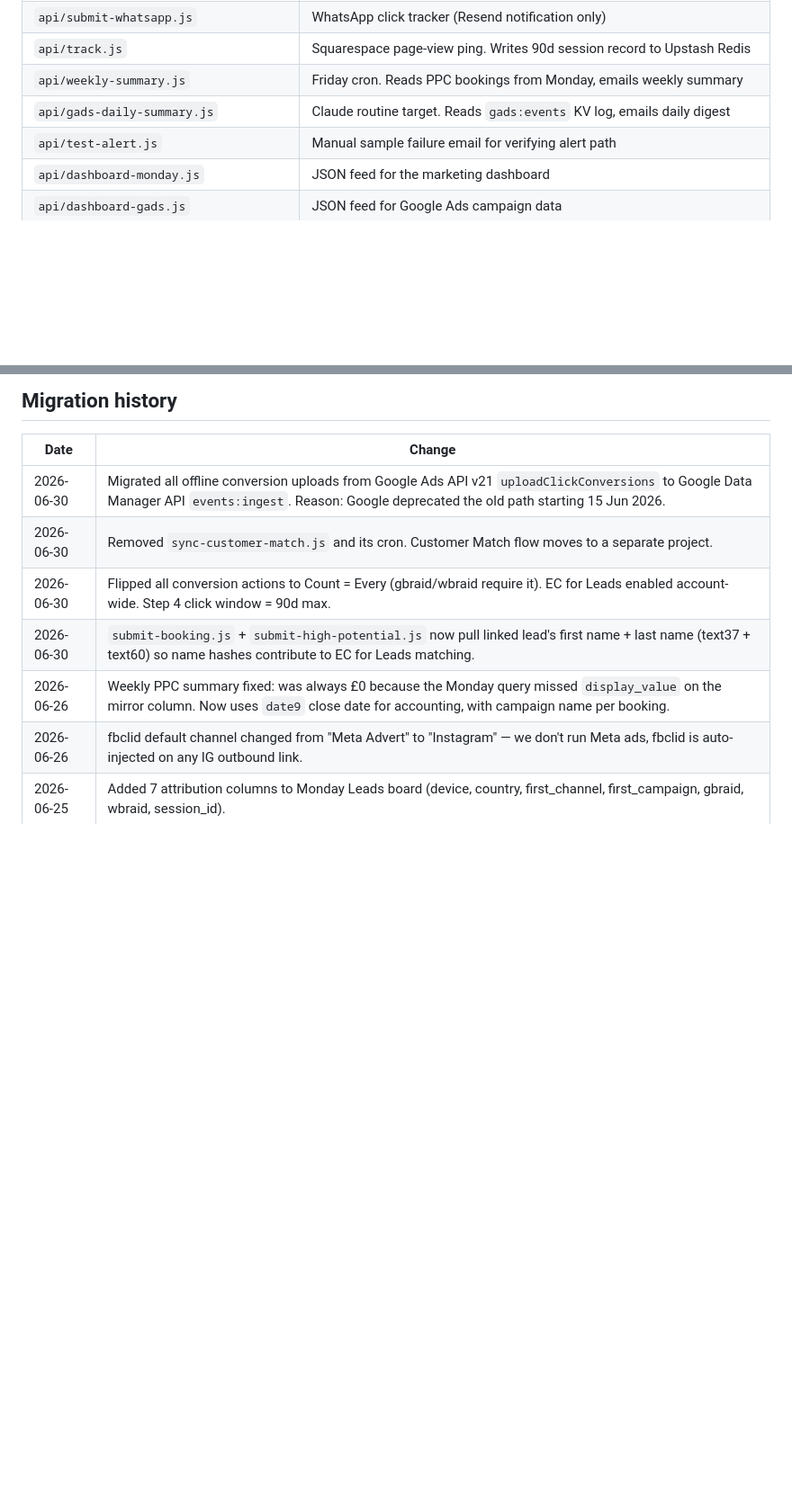
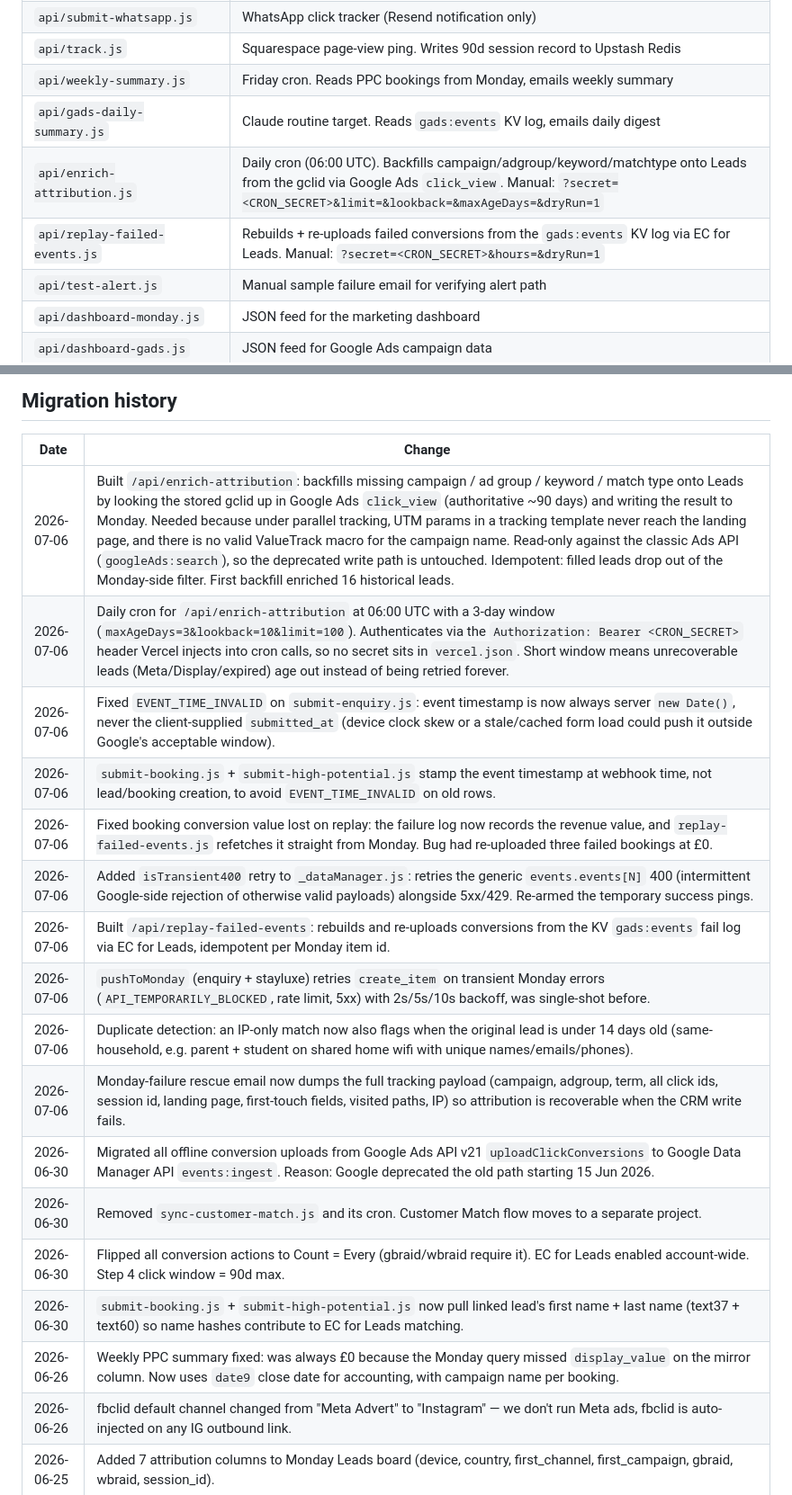
Before and after one commit to AlexO-Luxe/luxe-lead-capture, a Markdown page: README.md, 2 parts joined by grey strips. Shown at 90% size. Drawn GitHub-style; blank space fills up the shorter version.

Commit message:
docs: record 2026-07-06 work in README (enrich-attribution, cron, fixes)
Backfills the migration history from 2026-06-30 through the full 2026-07-06
batch: the enrich-attribution endpoint + daily cron, EVENT_TIME_INVALID fixes,
booking replay value fix, transient-400 retry, replay endpoint, Monday
create_item retry, same-household duplicate exception, and the rescue-email
enrichment. Adds the two new endpoints to the file map and a monitoring entry,
plus a known-issues note on the parallel-tracking / tracking-template gap.

Co-Authored-By: Claude Sonnet 5 <noreply@anthropic.com>

```diff
--- a/README.md
+++ b/README.md
@@ -57,6 +57,8 @@ Outbound monitoring:
 | `api/track.js` | Squarespace page-view ping. Writes 90d session record to Upstash Redis |
 | `api/weekly-summary.js` | Friday cron. Reads PPC bookings from Monday, emails weekly summary |
 | `api/gads-daily-summary.js` | Claude routine target. Reads `gads:events` KV log, emails daily digest |
+| `api/enrich-attribution.js` | Daily cron (06:00 UTC). Backfills campaign/adgroup/keyword/matchtype onto Leads from the gclid via Google Ads `click_view`. Manual: `?secret=<CRON_SECRET>&limit=&lookback=&maxAgeDays=&dryRun=1` |
+| `api/replay-failed-events.js` | Rebuilds + re-uploads failed conversions from the `gads:events` KV log via EC for Leads. Manual: `?secret=<CRON_SECRET>&hours=&dryRun=1` |
 | `api/test-alert.js` | Manual sample failure email for verifying alert path |
 | `api/dashboard-monday.js` | JSON feed for the marketing dashboard |
 | `api/dashboard-gads.js` | JSON feed for Google Ads campaign data |
@@ -326,6 +331,16 @@ vercel logs https://luxe-lead-capture.vercel.app --follow
 
 | Date | Change |
 |------|--------|
+| 2026-07-06 | Built `/api/enrich-attribution`: backfills missing campaign / ad group / keyword / match type onto Leads by looking the stored gclid up in Google Ads `click_view` (authoritative ~90 days) and writing the result to Monday. Needed because under parallel tracking, UTM params in a tracking template never reach the landing page, and there is no valid ValueTrack macro for the campaign name. Read-only against the classic Ads API (`googleAds:search`), so the deprecated write path is untouched. Idempotent: filled leads drop out of the Monday-side filter. First backfill enriched 16 historical leads. |
+| 2026-07-06 | Daily cron for `/api/enrich-attribution` at 06:00 UTC with a 3-day window (`maxAgeDays=3&lookback=10&limit=100`). Authenticates via the `Authorization: Bearer <CRON_SECRET>` header Vercel injects into cron calls, so no secret sits in `vercel.json`. Short window means unrecoverable leads (Meta/Display/expired) age out instead of being retried forever. |
+| 2026-07-06 | Fixed `EVENT_TIME_INVALID` on `submit-enquiry.js`: event timestamp is now always server `new Date()`, never the client-supplied `submitted_at` (device clock skew or a stale/cached form load could push it outside Google's acceptable window). |
+| 2026-07-06 | `submit-booking.js` + `submit-high-potential.js` stamp the event timestamp at webhook time, not lead/booking creation, to avoid `EVENT_TIME_INVALID` on old rows. |
+| 2026-07-06 | Fixed booking conversion value lost on replay: the failure log now records the revenue value, and `replay-failed-events.js` refetches it straight from Monday. Bug had re-uploaded three failed bookings at £0. |
+| 2026-07-06 | Added `isTransient400` retry to `_dataManager.js`: retries the generic `events.events[N]` 400 (intermittent Google-side rejection of otherwise valid payloads) alongside 5xx/429. Re-armed the temporary success pings. |
+| 2026-07-06 | Built `/api/replay-failed-events`: rebuilds and re-uploads conversions from the KV `gads:events` fail log via EC for Leads, idempotent per Monday item id. |
+| 2026-07-06 | `pushToMonday` (enquiry + stayluxe) retries `create_item` on transient Monday errors (`API_TEMPORARILY_BLOCKED`, rate limit, 5xx) with 2s/5s/10s backoff, was single-shot before. |
+| 2026-07-06 | Duplicate detection: an IP-only match now also flags when the original lead is under 14 days old (same-household, e.g. parent + student on shared home wifi with unique names/emails/phones). |
+| 2026-07-06 | Monday-failure rescue email now dumps the full tracking payload (campaign, adgroup, term, all click ids, session id, landing page, first-touch fields, visited paths, IP) so attribution is recoverable when the CRM write fails. |
 | 2026-06-30 | Migrated all offline conversion uploads from Google Ads API v21 `uploadClickConversions` to Google Data Manager API `events:ingest`. Reason: Google deprecated the old path starting 15 Jun 2026. |
 | 2026-06-30 | Removed `sync-customer-match.js` and its cron. Customer Match flow moves to a separate project. |
 | 2026-06-30 | Flipped all conversion actions to Count = Every (gbraid/wbraid require it). EC for Leads enabled account-wide. Step 4 click window = 90d max. |
```
Also changed, not shown: other parts of README.md (+5 -0 lines).
